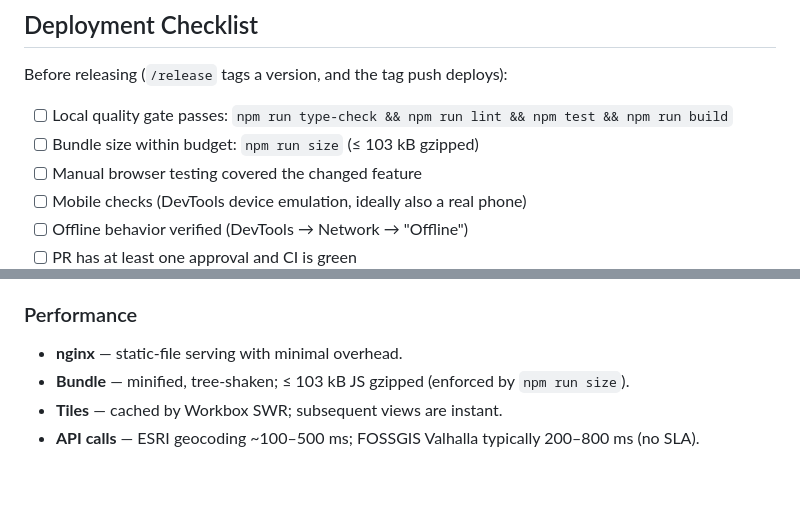
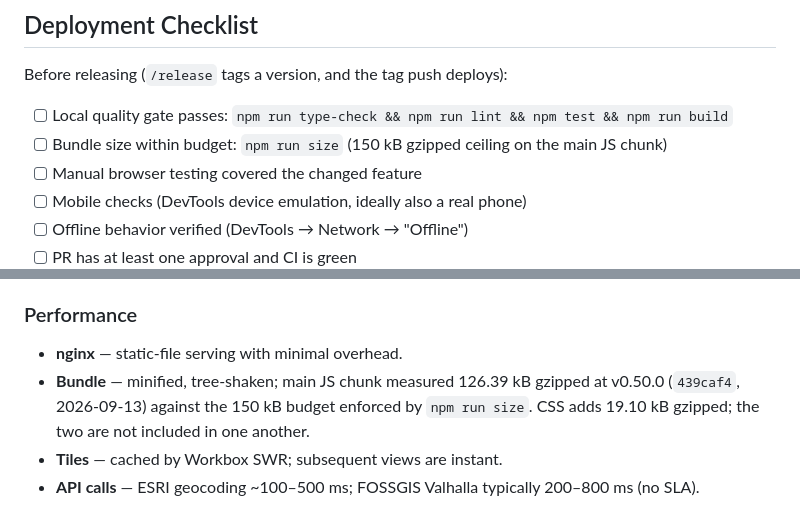
Before and after one commit to jasoneplumb/webmap.dev, a Markdown page: docs/deployment.md, 2 parts joined by grey strips. Rendered like a GitHub page; blank space fills up the shorter version.

```diff
--- a/docs/deployment.md
+++ b/docs/deployment.md
@@ -248,7 +248,7 @@ The other base maps (CyclOSM, OpenTopo, Humanitarian) and the Esri hillshade ove
 Before releasing (`/release` tags a version, and the tag push deploys):
 
 - [ ] Local quality gate passes: `npm run type-check && npm run lint && npm test && npm run build`
-- [ ] Bundle size within budget: `npm run size` (≤ 103 kB gzipped)
+- [ ] Bundle size within budget: `npm run size` (150 kB gzipped ceiling on the main JS chunk)
 - [ ] Manual browser testing covered the changed feature
 - [ ] Mobile checks (DevTools device emulation, ideally also a real phone)
 - [ ] Offline behavior verified (DevTools → Network → "Offline")
@@ -278,7 +278,7 @@ No dedicated monitoring is wired up. Manual smoke check:
 ### Performance
 
 - **nginx** — static-file serving with minimal overhead.
-- **Bundle** — minified, tree-shaken; ≤ 103 kB JS gzipped (enforced by `npm run size`).
+- **Bundle** — minified, tree-shaken; main JS chunk measured 126.39 kB gzipped at v0.50.0 (`439caf4`, 2026-09-13) against the 150 kB budget enforced by `npm run size`. CSS adds 19.10 kB gzipped; the two are not included in one another.
 - **Tiles** — cached by Workbox SWR; subsequent views are instant.
 - **API calls** — ESRI geocoding ~100–500 ms; FOSSGIS Valhalla typically 200–800 ms (no SLA).
 
```
Also changed, not shown: README.md (+13 -3 lines), docs/development.md (+2 -2 lines).
